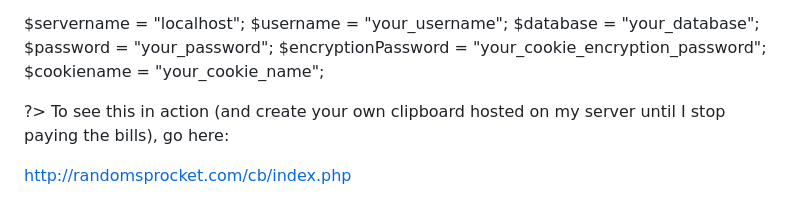
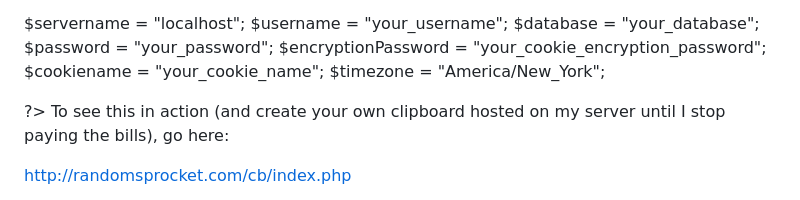
Before and after one commit to judasgutenberg/webclipboard_2, a Markdown page: README.md, the part around the change. GitHub-like rendering.

```diff
--- a/README.md
+++ b/README.md
@@ -29,6 +29,7 @@ $database = "your_database";
 $password = "your_password";
 $encryptionPassword = "your_cookie_encryption_password";
 $cookiename = "your_cookie_name";
+$timezone = "America/New_York";
 
 ?&gt;
 </code>
```
